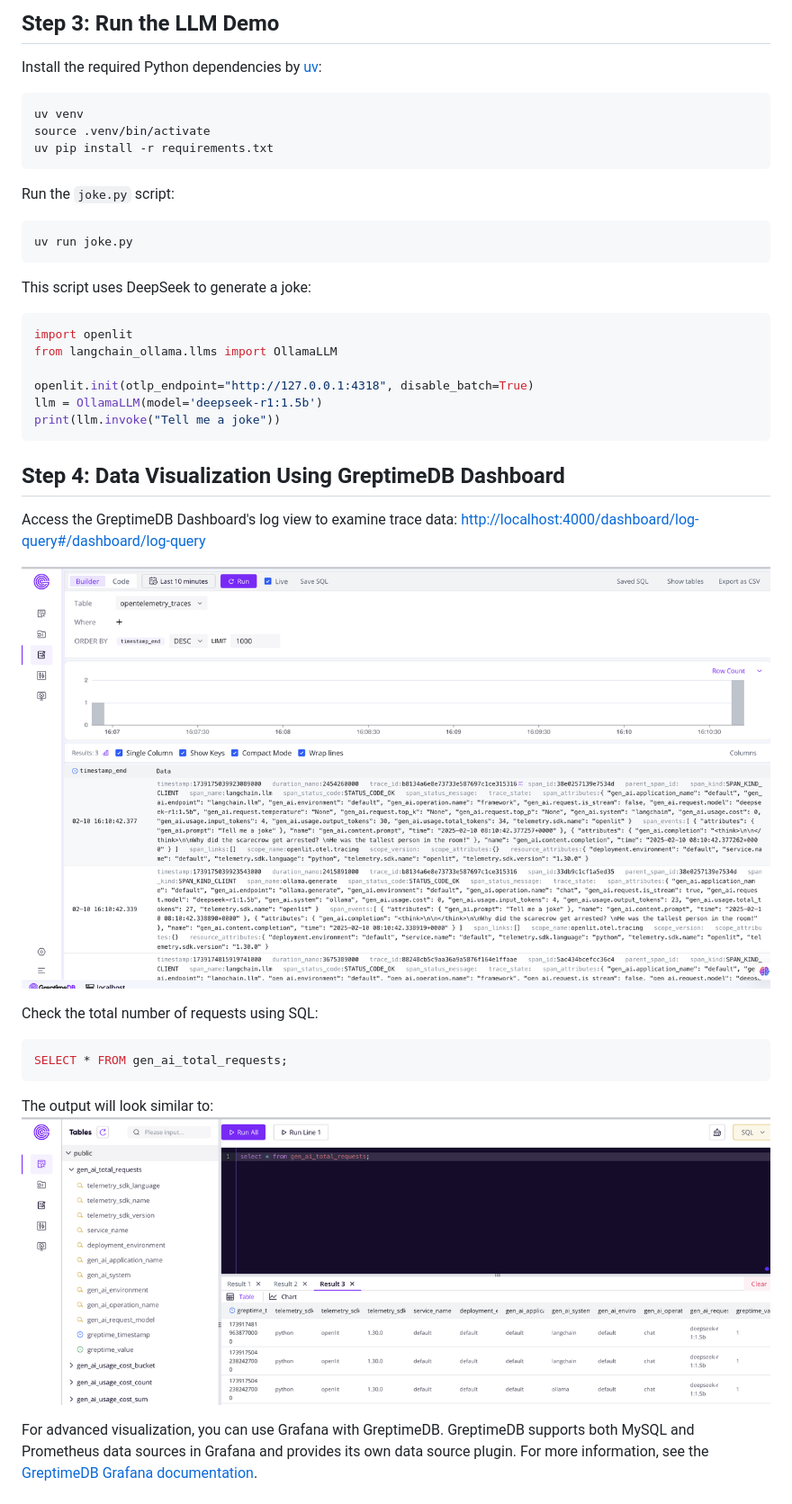
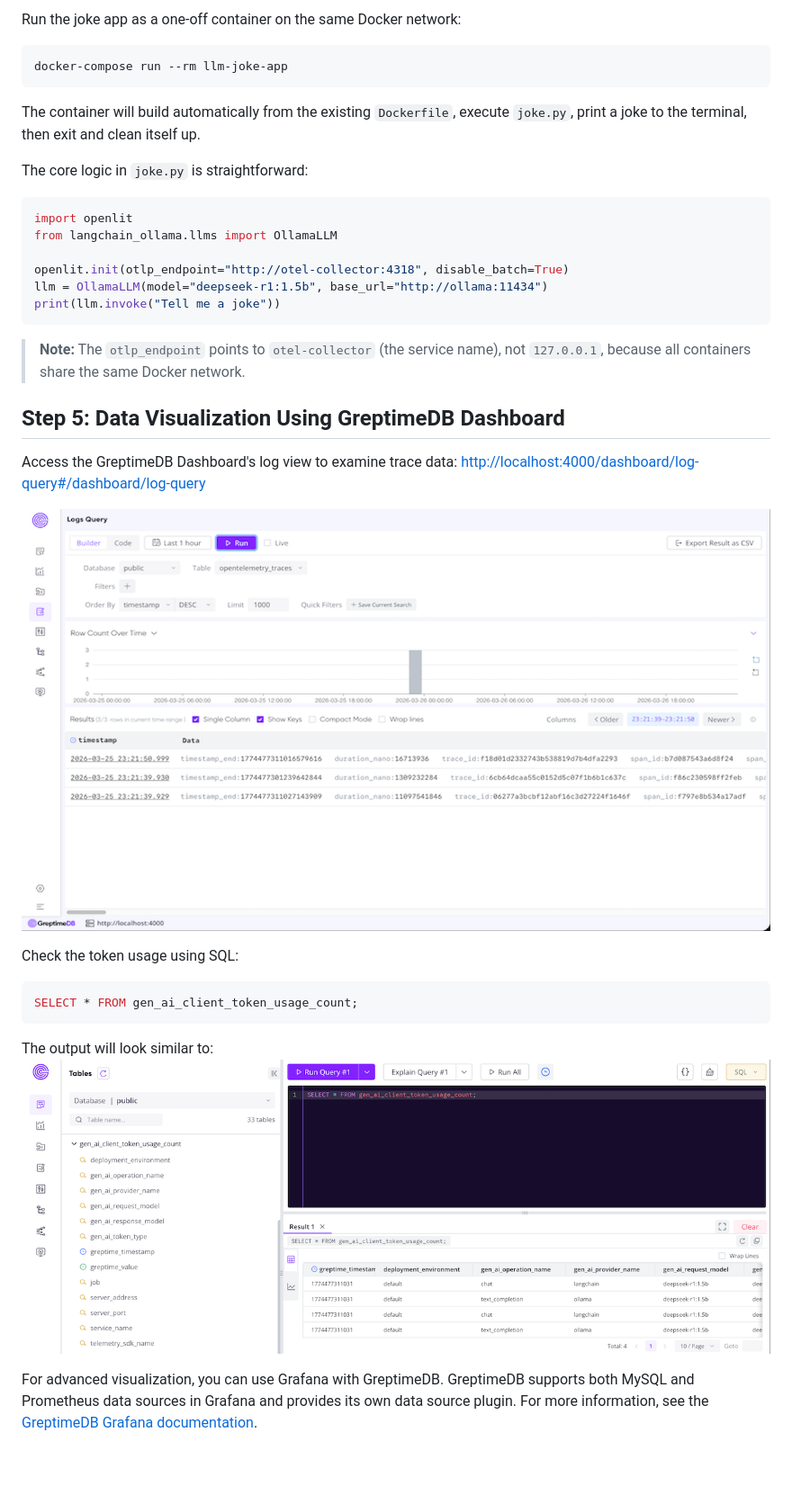
Before and after one commit to GreptimeTeam/demo-scene, a Markdown page: ollama-opentelemetry/README.md, the part around one of its changes. Shown at 90% size. GitHub-like rendering; pictures changed too: ollama-opentelemetry/images/sql.png, ollama-opentelemetry/images/trace.png; blank space fills up the shorter version.

````diff
--- a/ollama-opentelemetry/README.md
+++ b/ollama-opentelemetry/README.md
@@ -90,37 +72,34 @@ Verify the setup by accessing the GreptimeDB dashboard at [http://localhost:4000
 
-## Step 3: Run the LLM Demo
-
-Install the required Python dependencies by [uv](https://github.com/astral-sh/uv):
+Run the joke app as a one-off container on the same Docker network:
 ```bash
-uv venv
-source .venv/bin/activate
-uv pip install -r requirements.txt
+docker-compose run --rm llm-joke-app
 ```
 
-Run the `joke.py` script:
-```bash
-uv run joke.py
-```
+The container will build automatically from the existing `Dockerfile`, execute
+`joke.py`, print a joke to the terminal, then exit and clean itself up.
 
-This script uses DeepSeek to generate a joke:
+The core logic in `joke.py` is straightforward:
 ```python
 import openlit
 from langchain_ollama.llms import OllamaLLM
 
-openlit.init(otlp_endpoint="http://127.0.0.1:4318", disable_batch=True)
-llm = OllamaLLM(model='deepseek-r1:1.5b')
+openlit.init(otlp_endpoint="http://otel-collector:4318", disable_batch=True)
+llm = OllamaLLM(model="deepseek-r1:1.5b", base_url="http://ollama:11434")
 print(llm.invoke("Tell me a joke"))
 ```
 
-## Step 4: Data Visualization Using GreptimeDB Dashboard
+> **Note:** The `otlp_endpoint` points to `otel-collector` (the service name),
+> not `127.0.0.1`, because all containers share the same Docker network.
+
+## Step 5: Data Visualization Using GreptimeDB Dashboard
 
 Access the GreptimeDB Dashboard's log view to examine trace data: [http://localhost:4000/dashboard/log-query#/dashboard/log-query](http://localhost:4000/dashboard/log-query#/dashboard/log-query)
 
 ![Trace View](./images/trace.png)
 
-Check the total number of requests using SQL:
+Check the token usage using SQL:
 ```sql
-SELECT * FROM gen_ai_total_requests;
+SELECT * FROM gen_ai_client_token_usage_count;
 ```
 
 The output will look similar to:
````
Also changed, not shown: other parts of ollama-opentelemetry/README.md (+45 -63 lines), 5 other files.
